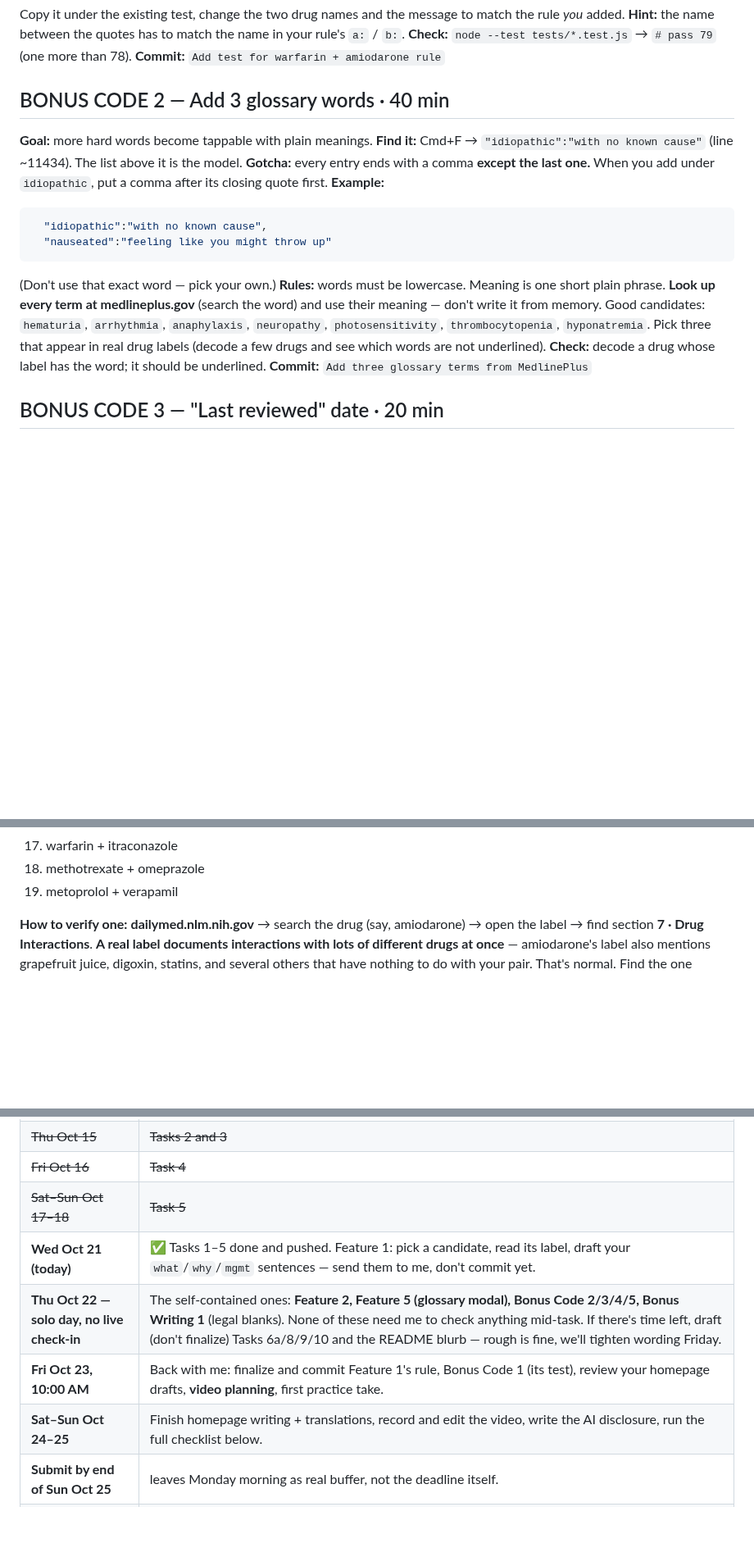
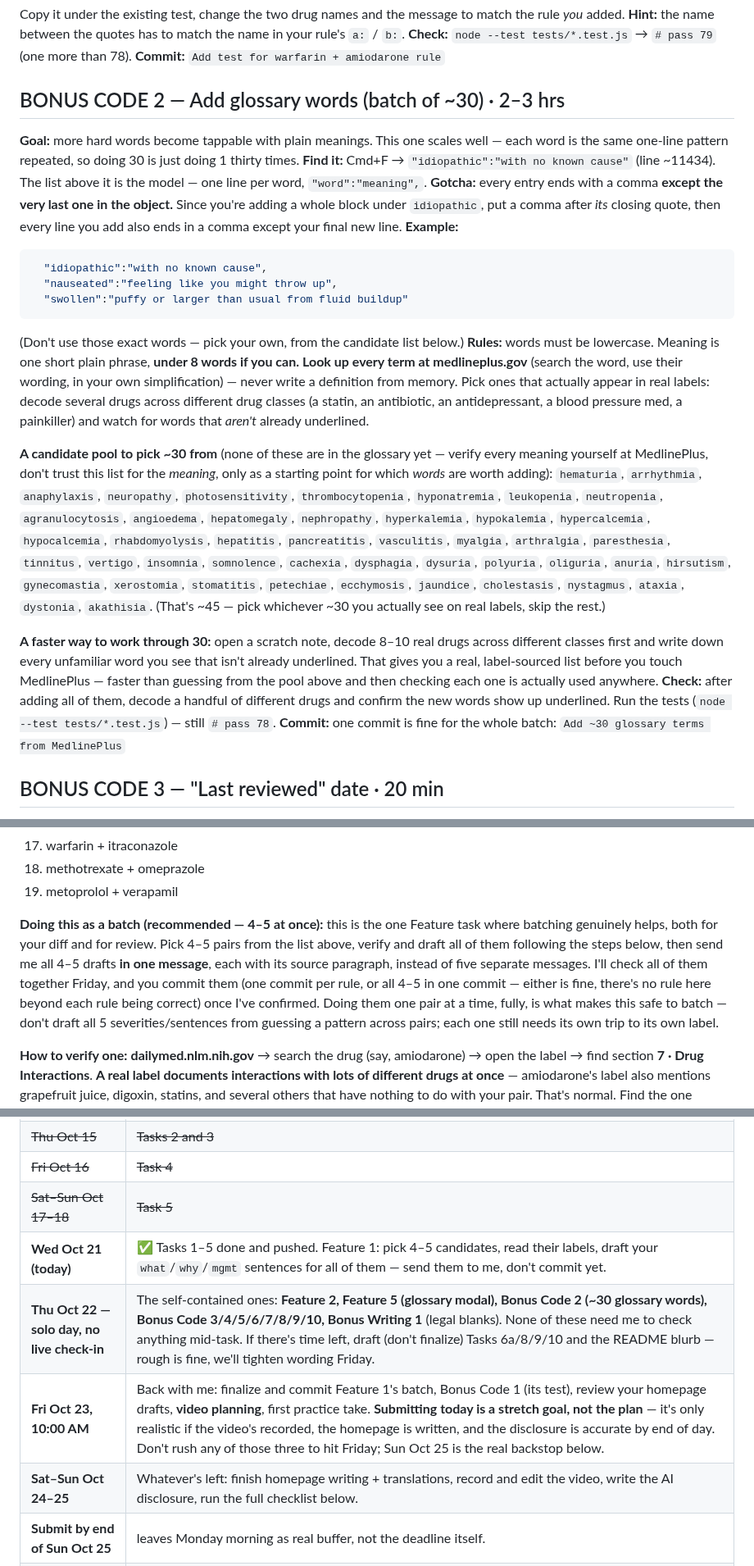
Before and after one commit to privi-doughnut/plainscript, a Markdown page: YOUR_TASKS.md, 3 parts joined by grey strips. Shown at 82% size. Drawn GitHub-style; blank space fills up the shorter version.

Commit message:
Scale Bonus Code 2 to ~30 words, add Feature 1 batch workflow
Bonus Code 2 now targets a batch of ~30 glossary terms (candidate
pool + a faster label-driven way to pick them) instead of 3. Feature
1 gets an explicit batching section: draft 4-5 rules at once, send
them together for one review pass, commit once checked. Also notes
Friday submission as a stretch goal rather than the plan, with
Sunday Oct 25 staying the real backstop.

````diff
--- a/YOUR_TASKS.md
+++ b/YOUR_TASKS.md
@@ -533,25 +533,48 @@ rule *you* added. **Hint:** the name between the quotes has to match the name in
 **Check:** `node --test tests/*.test.js` → `# pass 79` (one more than 78).
 **Commit:** `Add test for warfarin + amiodarone rule`
 
-## BONUS CODE 2 — Add 3 glossary words · 40 min
-**Goal:** more hard words become tappable with plain meanings.
+## BONUS CODE 2 — Add glossary words (batch of ~30) · 2–3 hrs
+**Goal:** more hard words become tappable with plain meanings. This one scales well —
+each word is the same one-line pattern repeated, so doing 30 is just doing 1 thirty times.
 **Find it:** Cmd+F → `"idiopathic":"with no known cause"` (line ~11434). The list above it
-is the model.
-**Gotcha:** every entry ends with a comma **except the last one.** When you add under
-`idiopathic`, put a comma after its closing quote first.
+is the model — one line per word, `"word":"meaning",`.
+**Gotcha:** every entry ends with a comma **except the very last one in the object.** Since
+you're adding a whole block under `idiopathic`, put a comma after *its* closing quote, then
+every line you add also ends in a comma except your final new line.
 **Example:**
 ```js
   "idiopathic":"with no known cause",
-  "nauseated":"feeling like you might throw up"
+  "nauseated":"feeling like you might throw up",
+  "swollen":"puffy or larger than usual from fluid buildup"
 ```
-(Don't use that exact word — pick your own.)
-**Rules:** words must be lowercase. Meaning is one short plain phrase. **Look up every term
-at medlineplus.gov** (search the word) and use their meaning — don't write it from memory.
-Good candidates: `hematuria`, `arrhythmia`, `anaphylaxis`, `neuropathy`, `photosensitivity`,
-`thrombocytopenia`, `hyponatremia`. Pick three that appear in real drug labels (decode a few
-drugs and see which words are not underlined).
-**Check:** decode a drug whose label has the word; it should be underlined.
-**Commit:** `Add three glossary terms from MedlinePlus`
+(Don't use those exact words — pick your own, from the candidate list below.)
+**Rules:** words must be lowercase. Meaning is one short plain phrase, **under 8 words if
+you can.** **Look up every term at medlineplus.gov** (search the word, use their wording,
+in your own simplification) — never write a definition from memory. Pick ones that actually
+appear in real labels: decode several drugs across different drug classes (a statin, an
+antibiotic, an antidepressant, a blood pressure med, a painkiller) and watch for words that
+*aren't* already underlined.
+
+**A candidate pool to pick ~30 from** (none of these are in the glossary yet — verify every
+meaning yourself at MedlinePlus, don't trust this list for the *meaning*, only as a starting
+point for which *words* are worth adding):
+`hematuria`, `arrhythmia`, `anaphylaxis`, `neuropathy`, `photosensitivity`,
+`thrombocytopenia`, `hyponatremia`, `leukopenia`, `neutropenia`, `agranulocytosis`,
+`angioedema`, `hepatomegaly`, `nephropathy`, `hyperkalemia`, `hypokalemia`,
+`hypercalcemia`, `hypocalcemia`, `rhabdomyolysis`, `hepatitis`, `pancreatitis`,
+`vasculitis`, `myalgia`, `arthralgia`, `paresthesia`, `tinnitus`, `vertigo`, `insomnia`,
+`somnolence`, `cachexia`, `dysphagia`, `dysuria`, `polyuria`, `oliguria`, `anuria`,
+`hirsutism`, `gynecomastia`, `xerostomia`, `stomatitis`, `petechiae`, `ecchymosis`,
+`jaundice`, `cholestasis`, `nystagmus`, `ataxia`, `dystonia`, `akathisia`.
+(That's ~45 — pick whichever ~30 you actually see on real labels, skip the rest.)
+
+**A faster way to work through 30:** open a scratch note, decode 8–10 real drugs across
+different classes first and write down every unfamiliar word you see that isn't already
+underlined. That gives you a real, label-sourced list before you touch MedlinePlus — faster
+than guessing from the pool above and then checking each one is actually used anywhere.
+**Check:** after adding all of them, decode a handful of different drugs and confirm the new
+words show up underlined. Run the tests (`node --test tests/*.test.js`) — still `# pass 78`.
+**Commit:** one commit is fine for the whole batch: `Add ~30 glossary terms from MedlinePlus`
 
 ## BONUS CODE 3 — "Last reviewed" date · 20 min
 **Goal:** the footer or Check tab says when the rule list was last verified. Honest and
@@ -759,6 +782,16 @@ and it's reading and writing, not hard code.
 17. warfarin + itraconazole
 18. methotrexate + omeprazole
 19. metoprolol + verapamil
+
+**Doing this as a batch (recommended — 4–5 at once):** this is the one Feature task where
+batching genuinely helps, both for your diff and for review. Pick 4–5 pairs from the list
+above, verify and draft all of them following the steps below, then send me all 4–5 drafts
+**in one message**, each with its source paragraph, instead of five separate messages. I'll
+check all of them together Friday, and you commit them (one commit per rule, or all 4–5 in
+one commit — either is fine, there's no rule here beyond each rule being correct) once I've
+confirmed. Doing them one pair at a time, fully, is what makes this safe to batch — don't
+draft all 5 severities/sentences from guessing a pattern across pairs; each one still needs
+its own trip to its own label.
 
 **How to verify one:** **dailymed.nlm.nih.gov** → search the drug (say, amiodarone) → open
 the label → find section **7 · Drug Interactions**. **A real label documents interactions
@@ -1003,10 +1036,10 @@ In the video you say one plain sentence of this.
 | ~~Thu Oct 15~~ | ~~Tasks 2 and 3~~ |
 | ~~Fri Oct 16~~ | ~~Task 4~~ |
 | ~~Sat–Sun Oct 17–18~~ | ~~Task 5~~ |
-| **Wed Oct 21 (today)** | ✅ Tasks 1–5 done and pushed. Feature 1: pick a candidate, read its label, draft your `what`/`why`/`mgmt` sentences — send them to me, don't commit yet. |
-| **Thu Oct 22 — solo day, no live check-in** | The self-contained ones: **Feature 2, Feature 5 (glossary modal), Bonus Code 2/3/4/5, Bonus Writing 1** (legal blanks). None of these need me to check anything mid-task. If there's time left, draft (don't finalize) Tasks 6a/8/9/10 and the README blurb — rough is fine, we'll tighten wording Friday. |
-| **Fri Oct 23, 10:00 AM** | Back with me: finalize and commit Feature 1's rule, Bonus Code 1 (its test), review your homepage drafts, **video planning**, first practice take. |
-| **Sat–Sun Oct 24–25** | Finish homepage writing + translations, record and edit the video, write the AI disclosure, run the full checklist below. |
+| **Wed Oct 21 (today)** | ✅ Tasks 1–5 done and pushed. Feature 1: pick 4–5 candidates, read their labels, draft your `what`/`why`/`mgmt` sentences for all of them — send them to me, don't commit yet. |
+| **Thu Oct 22 — solo day, no live check-in** | The self-contained ones: **Feature 2, Feature 5 (glossary modal), Bonus Code 2 (~30 glossary words), Bonus Code 3/4/5/6/7/8/9/10, Bonus Writing 1** (legal blanks). None of these need me to check anything mid-task. If there's time left, draft (don't finalize) Tasks 6a/8/9/10 and the README blurb — rough is fine, we'll tighten wording Friday. |
+| **Fri Oct 23, 10:00 AM** | Back with me: finalize and commit Feature 1's batch, Bonus Code 1 (its test), review your homepage drafts, **video planning**, first practice take. **Submitting today is a stretch goal, not the plan** — it's only realistic if the video's recorded, the homepage is written, and the disclosure is accurate by end of day. Don't rush any of those three to hit Friday; Sun Oct 25 is the real backstop below. |
+| **Sat–Sun Oct 24–25** | Whatever's left: finish homepage writing + translations, record and edit the video, write the AI disclosure, run the full checklist below. |
 | **Submit by end of Sun Oct 25** | leaves Monday morning as real buffer, not the deadline itself. |
 | Mon Oct 26, before noon | Buffer only. Hard deadline: **12:00 PM EDT.** |
 
````
